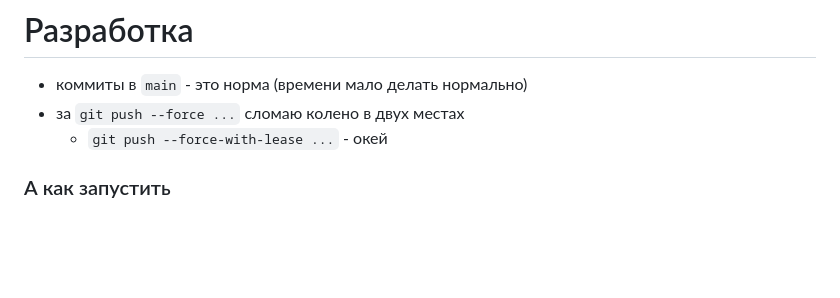
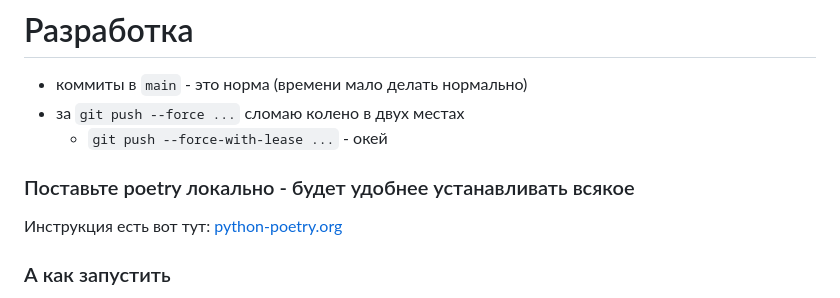
Before and after one commit to alexmeshr/Atomic_hack, a Markdown page: README.md, the part around the change. GitHub-like rendering; blank space fills up the shorter version.

Commit message:
ещё немного инструкций

```diff
--- a/README.md
+++ b/README.md
@@ -48,6 +48,10 @@ docker-compose down -v
 - коммиты в `main` - это норма (времени мало делать нормально)
 - за `git push --force ...` сломаю колено в двух местах
   - `git push --force-with-lease ...` - окей
+
+### Поставьте poetry локально - будет удобнее устанавливать всякое
+
+Инструкция есть вот тут: [python-poetry.org](https://python-poetry.org/docs/#installation)
 
 ### А как запустить
 
```
